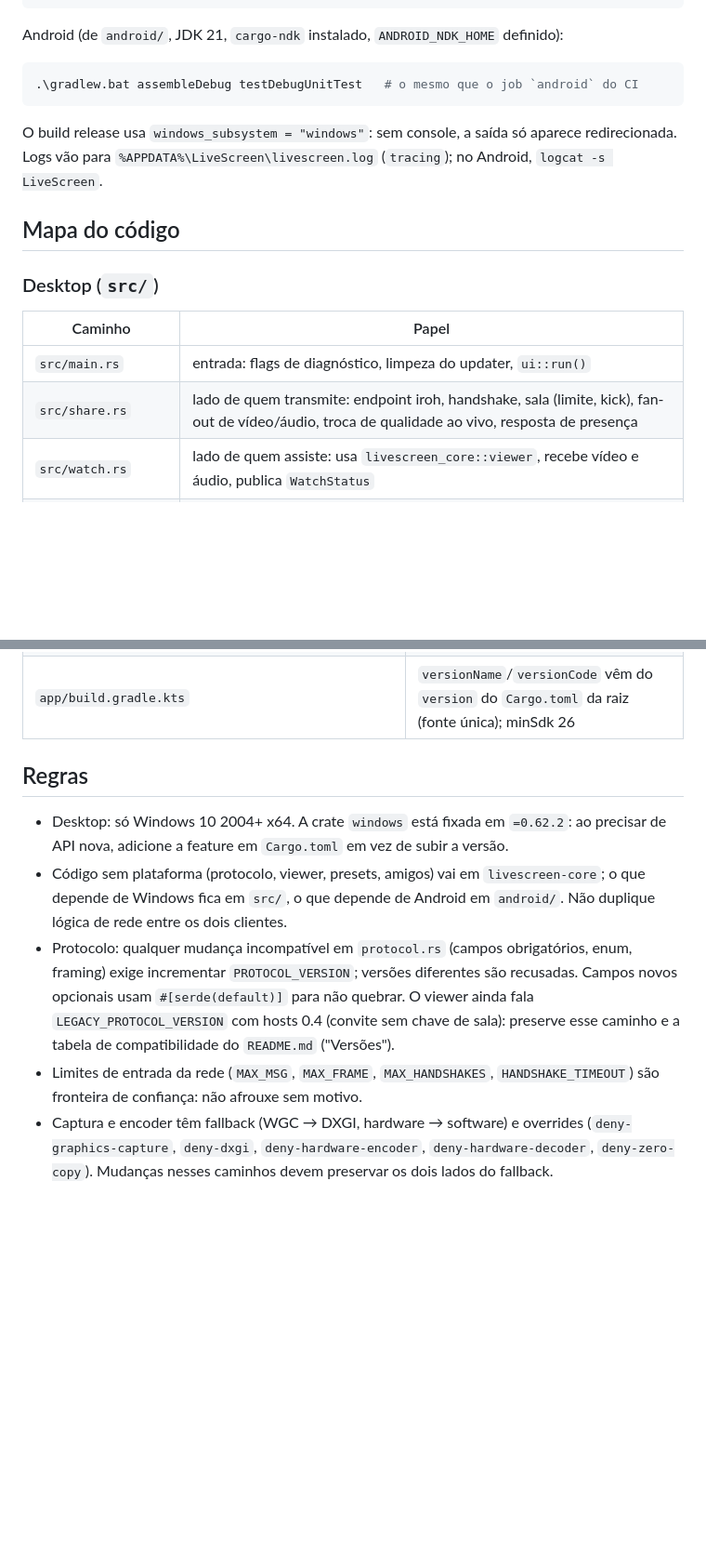
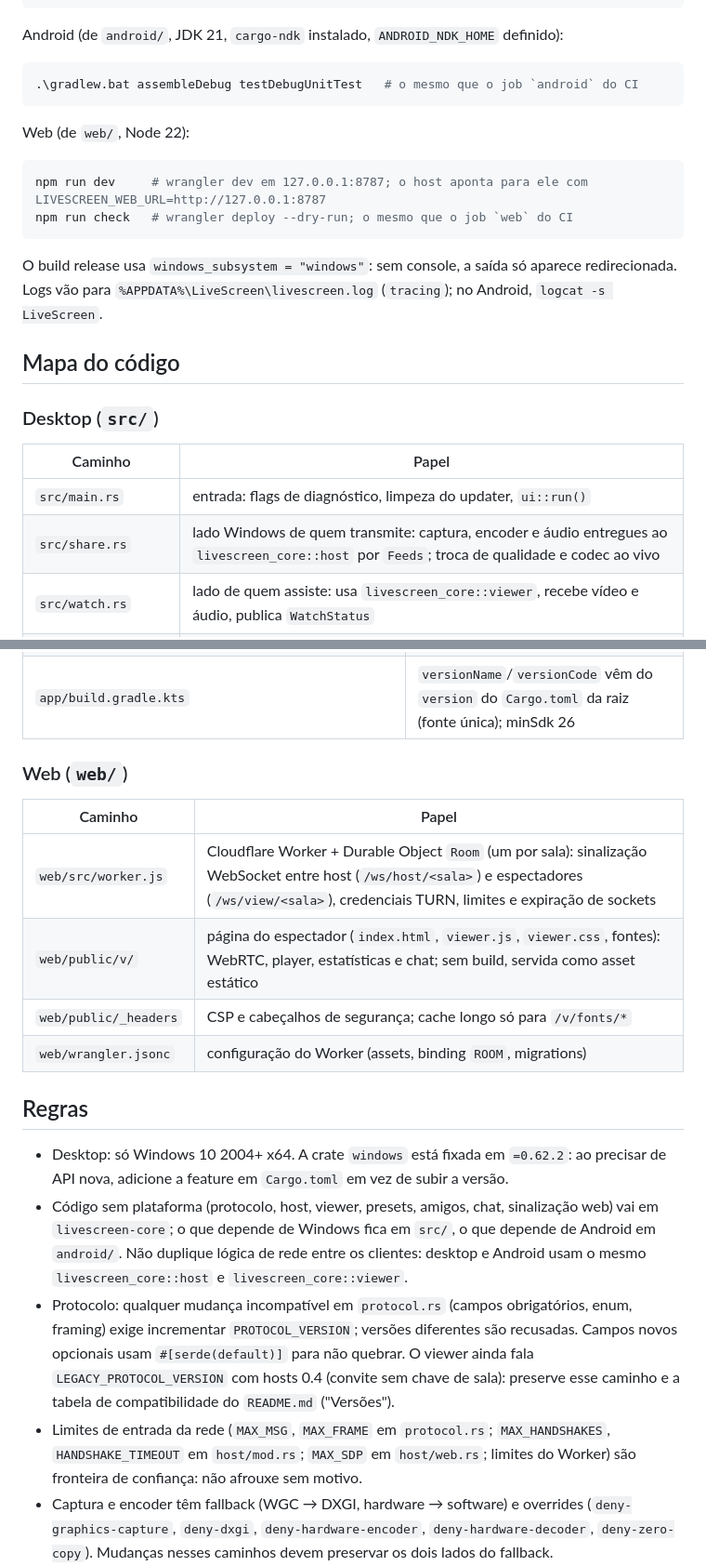
Before and after one commit to pendiego/LiveScreen, a Markdown page: AGENTS.md, 2 parts joined by grey strips. Shown at 93% size. Drawn GitHub-style; blank space fills up the shorter version.

````diff
--- a/AGENTS.md
+++ b/AGENTS.md
@@ -26,6 +27,13 @@ Android (de `android/`, JDK 21, `cargo-ndk` instalado, `ANDROID_NDK_HOME` defini
 .\gradlew.bat assembleDebug testDebugUnitTest   # o mesmo que o job `android` do CI
 ```
 
+Web (de `web/`, Node 22):
+
+```powershell
+npm run dev     # wrangler dev em 127.0.0.1:8787; o host aponta para ele com LIVESCREEN_WEB_URL=http://127.0.0.1:8787
+npm run check   # wrangler deploy --dry-run; o mesmo que o job `web` do CI
+```
+
 O build release usa `windows_subsystem = "windows"`: sem console, a saída só aparece redirecionada. Logs vão para `%APPDATA%\LiveScreen\livescreen.log` (`tracing`); no Android, `logcat -s LiveScreen`.
 
 ## Mapa do código
@@ -35,7 +43,7 @@ O build release usa `windows_subsystem = "windows"`: sem console, a saída só a
 |Caminho|Papel|
 |---|---|
 |`src/main.rs`|entrada: flags de diagnóstico, limpeza do updater, `ui::run()`|
-|`src/share.rs`|lado de quem transmite: endpoint iroh, handshake, sala (limite, kick), fan-out de vídeo/áudio, troca de qualidade ao vivo, resposta de presença|
+|`src/share.rs`|lado Windows de quem transmite: captura, encoder e áudio entregues ao `livescreen_core::host` por `Feeds`; troca de qualidade e codec ao vivo|
 |`src/watch.rs`|lado de quem assiste: usa `livescreen_core::viewer`, recebe vídeo e áudio, publica `WatchStatus`|
 |`src/capture/`|`wgc.rs` (Windows Graphics Capture), `dxgi.rs` (Desktop Duplication, fallback de tela), `sources.rs` (enumeração/miniaturas); `FrameSink` recebe texturas D3D11|
 |`src/video/`|`encoder.rs`/`decoder.rs` H.264/HEVC/AV1 via Media Foundation, `mf.rs` helpers, `convert.rs` RGB→NV12 com escala no D3D11 Video Processor (GPU) e NV12→RGBA (pool compartilhável), `present.rs` viewer zero-copy (texturas D3D11 compartilhadas → wgpu DX12, fences `produced`/`consumed`), `probe.rs` detecção do encoder em processo filho|
@@ -66,11 +78,20 @@ O build release usa `windows_subsystem = "windows"`: sem console, a saída só a
 |`app/build.gradle.kts`|`versionName`/`versionCode` vêm do `version` do `Cargo.toml` da raiz (fonte única); minSdk 26|
+
+### Web (`web/`)
+
+|Caminho|Papel|
+|---|---|
+|`web/src/worker.js`|Cloudflare Worker + Durable Object `Room` (um por sala): sinalização WebSocket entre host (`/ws/host/<sala>`) e espectadores (`/ws/view/<sala>`), credenciais TURN, limites e expiração de sockets|
+|`web/public/v/`|página do espectador (`index.html`, `viewer.js`, `viewer.css`, fontes): WebRTC, player, estatísticas e chat; sem build, servida como asset estático|
+|`web/public/_headers`|CSP e cabeçalhos de segurança; cache longo só para `/v/fonts/*`|
+|`web/wrangler.jsonc`|configuração do Worker (assets, binding `ROOM`, migrations)|
 
 ## Regras
 
 - Desktop: só Windows 10 2004+ x64. A crate `windows` está fixada em `=0.62.2`: ao precisar de API nova, adicione a feature em `Cargo.toml` em vez de subir a versão.
-- Código sem plataforma (protocolo, viewer, presets, amigos) vai em `livescreen-core`; o que depende de Windows fica em `src/`, o que depende de Android em `android/`. Não duplique lógica de rede entre os dois clientes.
+- Código sem plataforma (protocolo, host, viewer, presets, amigos, chat, sinalização web) vai em `livescreen-core`; o que depende de Windows fica em `src/`, o que depende de Android em `android/`. Não duplique lógica de rede entre os clientes: desktop e Android usam o mesmo `livescreen_core::host` e `livescreen_core::viewer`.
 - Protocolo: qualquer mudança incompatível em `protocol.rs` (campos obrigatórios, enum, framing) exige incrementar `PROTOCOL_VERSION`; versões diferentes são recusadas. Campos novos opcionais usam `#[serde(default)]` para não quebrar. O viewer ainda fala `LEGACY_PROTOCOL_VERSION` com hosts 0.4 (convite sem chave de sala): preserve esse caminho e a tabela de compatibilidade do `README.md` ("Versões").
-- Limites de entrada da rede (`MAX_MSG`, `MAX_FRAME`, `MAX_HANDSHAKES`, `HANDSHAKE_TIMEOUT`) são fronteira de confiança: não afrouxe sem motivo.
+- Limites de entrada da rede (`MAX_MSG`, `MAX_FRAME` em `protocol.rs`; `MAX_HANDSHAKES`, `HANDSHAKE_TIMEOUT` em `host/mod.rs`; `MAX_SDP` em `host/web.rs`; limites do Worker) são fronteira de confiança: não afrouxe sem motivo.
 - Captura e encoder têm fallback (WGC → DXGI, hardware → software) e overrides (`deny-graphics-capture`, `deny-dxgi`, `deny-hardware-encoder`, `deny-hardware-decoder`, `deny-zero-copy`). Mudanças nesses caminhos devem preservar os dois lados do fallback.
 - Threads de captura/encoder não podem morrer por um quadro ruim (ver `SinkHandle::lock`, que recupera mutex envenenado).
 - Updater: o asset `livescreen.exe` solto da release é o que o app desktop baixa e confere pelo sha256 do GitHub; o `livescreen-android.apk` solto é o do Android (`Updater.ASSET`). Não renomeie assets em `release.yml` sem ajustar `update.rs`/`Updater.kt`.
````
Also changed, not shown: other parts of AGENTS.md (+29 -7 lines).
